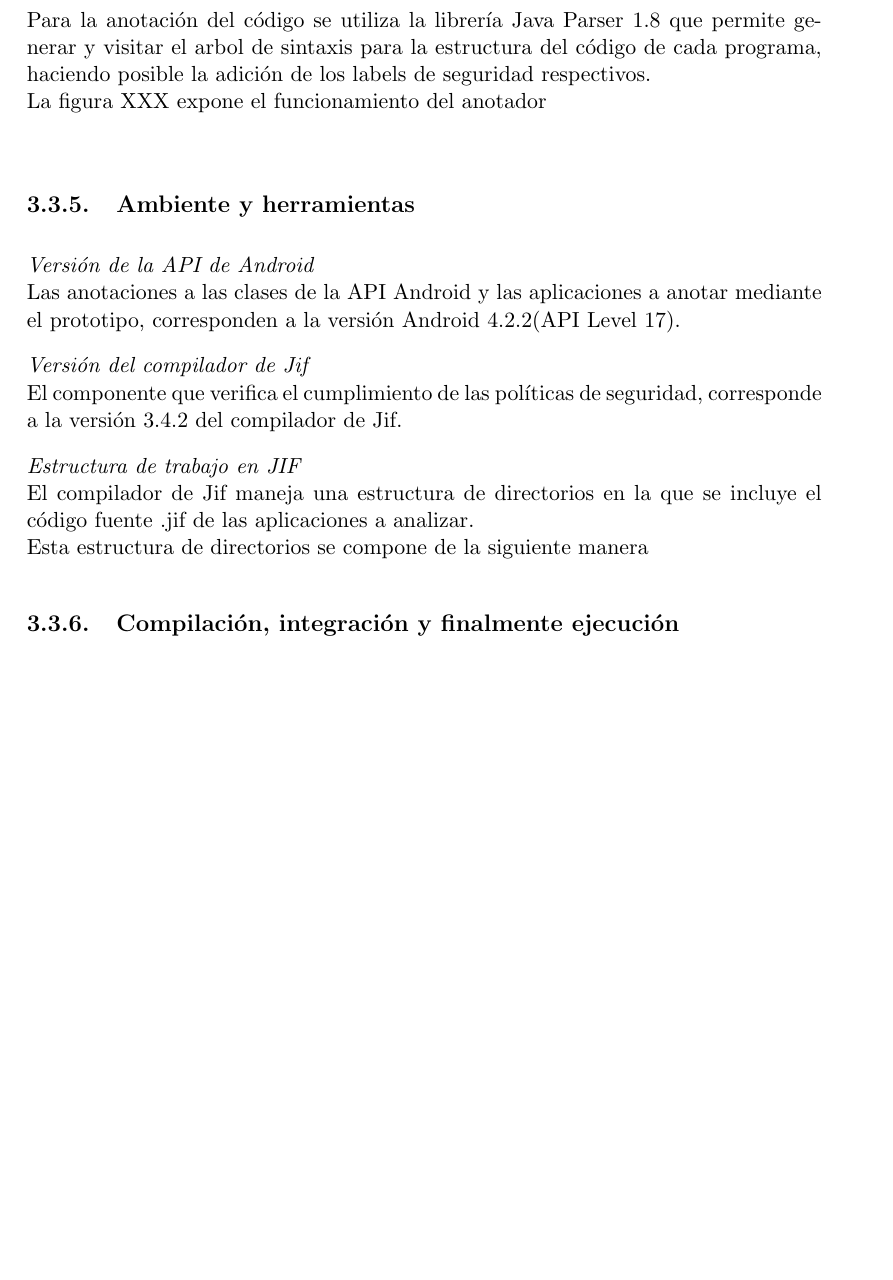
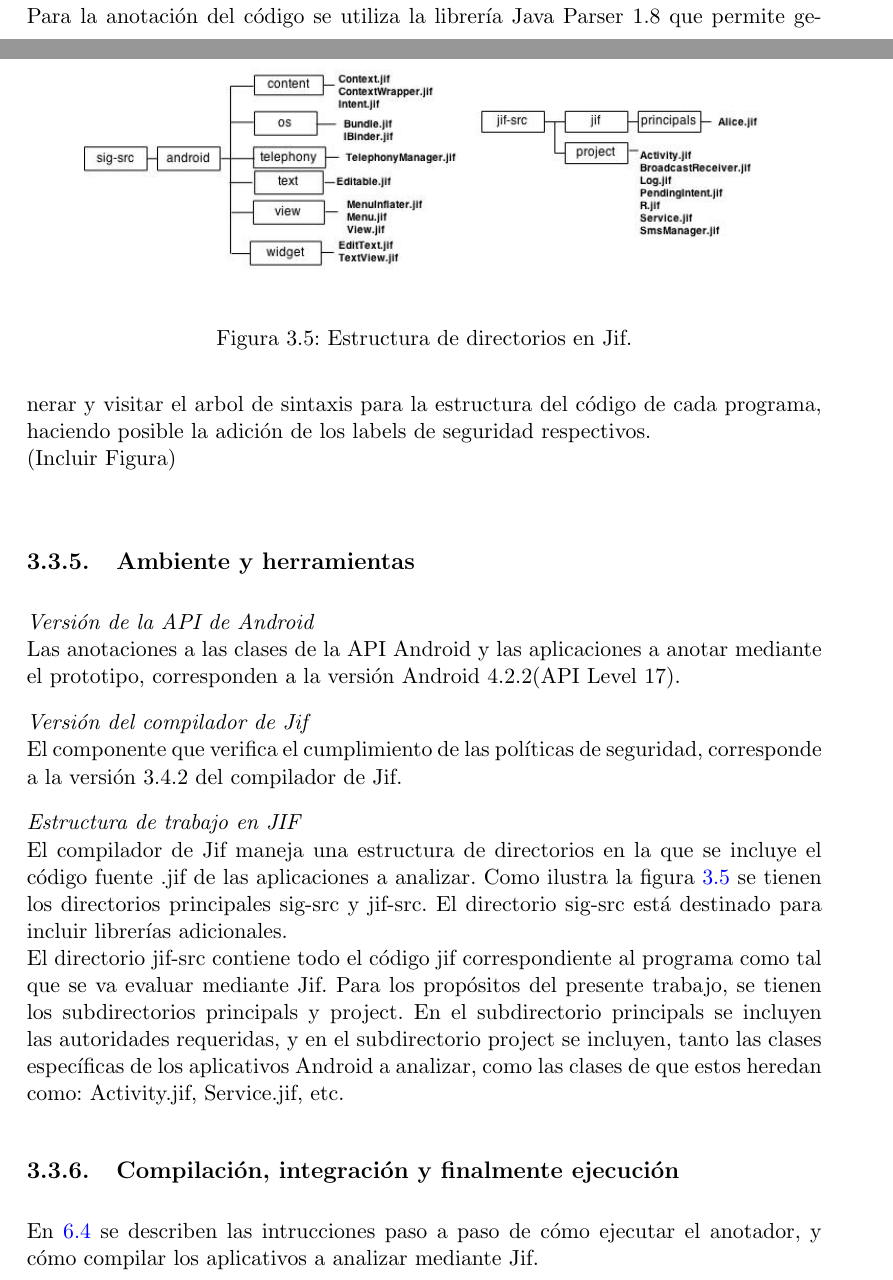
Before and after one commit to h4d4/pokami, a LaTeX thesis (src/document.tex, which reads src/desing.tex): part of page 37 of 60 before the commit and two parts of pages 36 and 37 of 60 after it, the two joined at a grey line, cut so that both start at the same text, the shorter picture padded with empty space. Compiled offline with pdfLaTeX.

Commit message:
description Filesystem

```diff
--- a/src/desing.tex
+++ b/src/desing.tex
@@ -680,15 +680,14 @@ retorna la versión .jif del aplicativo que se está analizando.\newline
 Para la anotación del código se utiliza la librería Java Parser 1.8  que permite
 generar y visitar el arbol de sintaxis para la estructura del código de cada
 programa, haciendo posible la adición de los labels de seguridad respectivos.\\
-La figura XXX expone el funcionamiento del anotador\newline
+(Incluir Figura)\newline
 \label{subsec:anotador}
-\label{subsec:pasosSol}
 \begin{figure}[t!]
 	\begin{center}
 	\includegraphics[width=12cm]{JifFilesystem.jpg}
 	\end{center}
-	\caption{Entradas y salidas para el generador de anotaciones.}
-	\label{fig:desingSolution}
+	\caption{Estructura de directorios en Jif.}
+	\label{fig:jifFilesystem}
 \end{figure}
 
 \subsection{Ambiente y herramientas}
@@ -702,7 +701,17 @@ corresponde a la versión 3.4.2 del compilador de Jif.
 
 \textit{Estructura de trabajo en JIF}\newline
 El compilador de Jif maneja una estructura de directorios en la que se incluye
-el código fuente .jif de las aplicaciones a analizar.\newline
-Esta estructura de directorios se compone de la siguiente manera
+el código fuente .jif de las aplicaciones a analizar. Como ilustra la figura
+\ref{fig:jifFilesystem} se tienen los directorios principales sig-src y jif-src.
+El directorio sig-src está destinado para incluir librerías adicionales.\newline
+El directorio jif-src contiene todo el código jif correspondiente al programa
+como tal que se va evaluar mediante Jif. Para los propósitos del presente
+trabajo, se tienen los subdirectorios principals y project. En el subdirectorio
+principals se incluyen las autoridades requeridas, y en el subdirectorio
+project se incluyen, tanto las clases específicas de los aplicativos Android a
+analizar, como las clases de que estos heredan como: Activity.jif, Service.jif,
+etc.
 
 \subsection{Compilación, integración y finalmente ejecución }
+En \ref{sec:ejecutarPrototipo} se describen las intrucciones paso a paso de cómo
+ejecutar el anotador, y cómo compilar los aplicativos a analizar mediante Jif.
```
Also changed, not shown: src/anexos.tex (+1 -0 lines), src/propuesta-sol.tex (+2 -2 lines), out/document.pdf.
